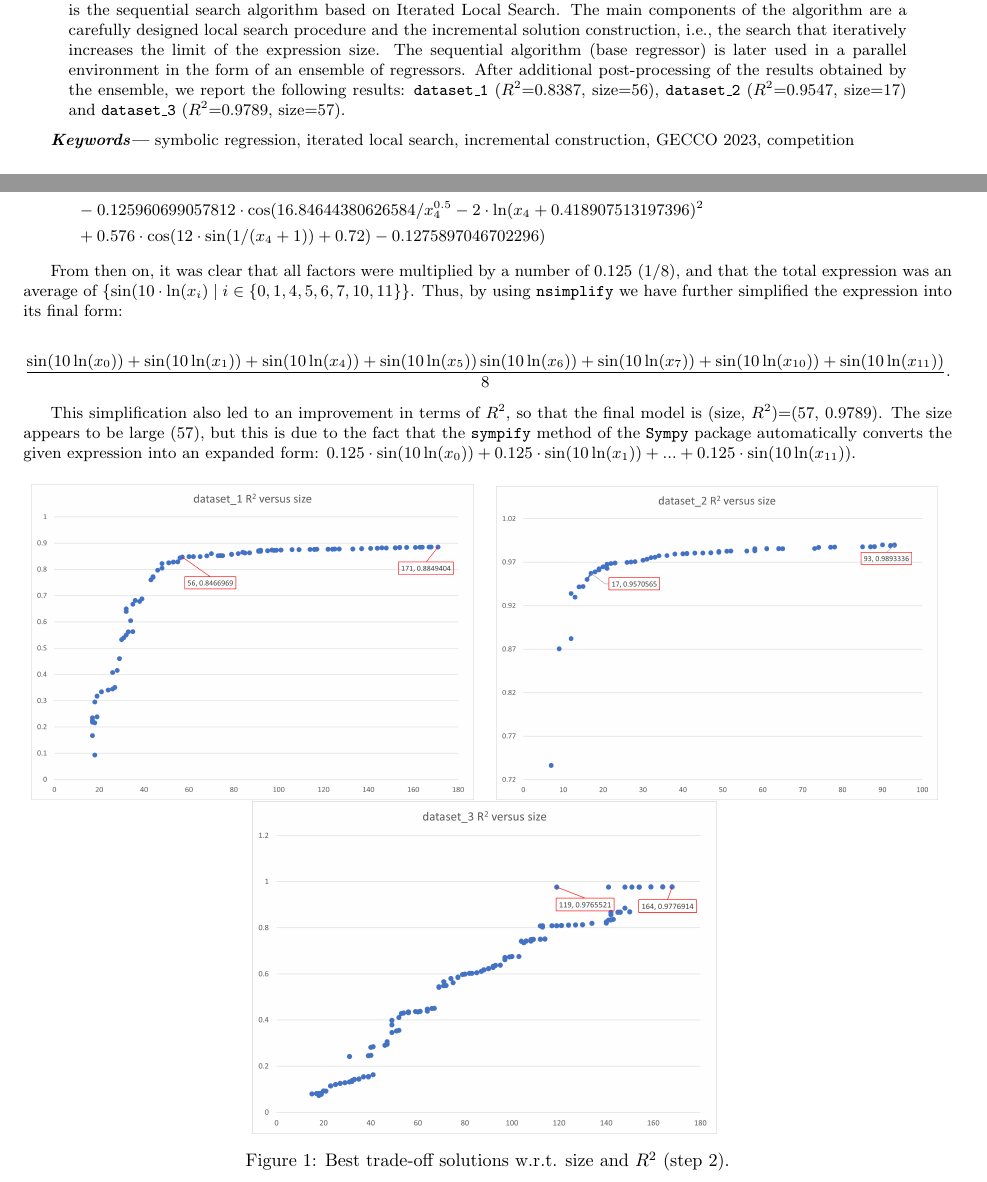
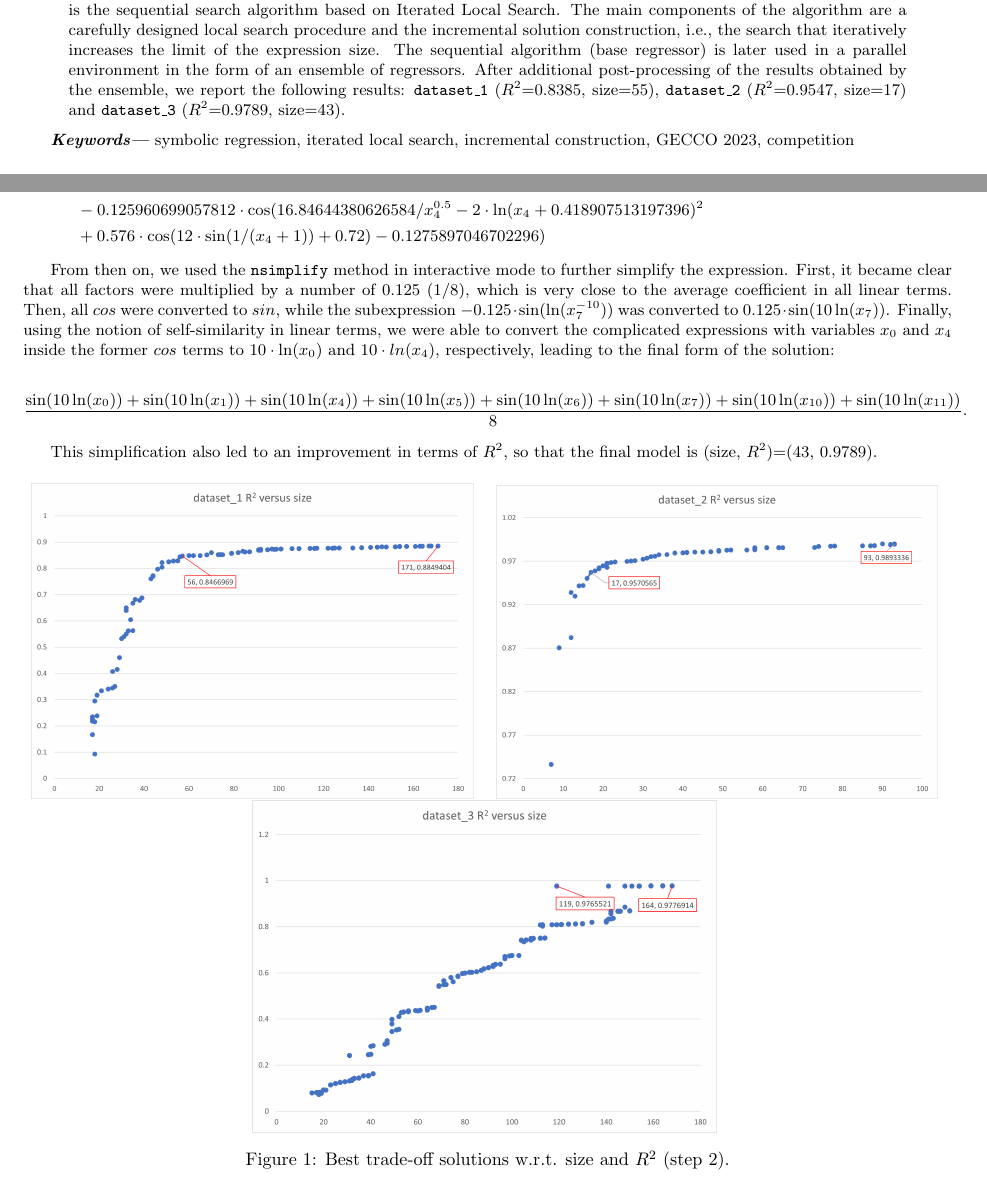
Before and after one commit to kartelj/rils, a LaTeX paper (paper/rils_gecco2023.tex): two parts of pages 1 and 4 of 4, joined at a grey line, cut so that both start at the same text. Compiled offline with pdfLaTeX.

Commit message:
Paper update.

```diff
--- a/paper/rils_gecco2023.tex
+++ b/paper/rils_gecco2023.tex
@@ -30,7 +30,7 @@
 
 \begin{abstract} % abstract
 We describe a program pipeline for solving symbolic regression problems. The main element of this pipeline is the sequential search algorithm based on Iterated Local Search. The main components of the algorithm are a carefully designed local search procedure and the incremental solution construction, i.e., the search that iteratively increases the limit of the expression size. The sequential algorithm (base regressor) is later used in a parallel environment in the form of an ensemble of regressors.
-After additional post-processing of the results obtained by the ensemble, we report the following results: \texttt{dataset\_1} ($R^2$=0.8387, size=56), \texttt{dataset\_2} ($R^2$=0.9547, size=17) and \texttt{dataset\_3} ($R^2$=0.9789, size=57).
+After additional post-processing of the results obtained by the ensemble, we report the following results: \texttt{dataset\_1} ($R^2$=0.8385, size=55), \texttt{dataset\_2} ($R^2$=0.9547, size=17) and \texttt{dataset\_3} ($R^2$=0.9789, size=43).
 \end{abstract}
 
 \keywords{symbolic regression, iterated local search, incremental construction, GECCO 2023, competition}
@@ -201,16 +201,16 @@ In Step 2, the best trade-off solution for \texttt{dataset\_3} is selected that
 \end{aligned}
 \end{equation}
 
-From then on, it was clear that all factors were multiplied by a number of 0.125 (1/8), and that the total expression was an average of $\{\sin(10\cdot \ln(x_i) \mid i \in \{0, 1, 4, 5, 6, 7, 10, 11\}\}$. Thus, by using \texttt{nsimplify} we have further simplified the expression into its final form:
+From then on, we used the \texttt{nsimplify} method in interactive mode to further simplify the expression. First, it became clear that all factors were multiplied by a number of 0.125 (1/8), which is very close to the average coefficient in all linear terms. Then, all $cos$ were converted to $sin$, while the subexpression $-0.125 \cdot \sin(\ln(x_7^{-10}))$ was converted to $0.125 \cdot \sin(10\ln(x_7))$. Finally, using the notion of self-similarity in linear terms, we were able to convert the complicated expressions with variables $x_0$ and $x_4$ inside the former $cos$ terms to $10 \cdot \ln(x_0)$ and $10 \cdot ln(x_4)$, respectively, leading to the final form of the solution:
 
 \begin{equation}
 \nonumber
 \begin{aligned}
-\frac{\sin(10 \ln(x_0))+ \sin(10 \ln(x_1)) + \sin(10 \ln(x_4)) + \sin(10 \ln(x_5)) \sin(10 \ln(x_6)) +  \sin(10 \ln(x_7)) + \sin(10 \ln(x_{10})) + \sin(10 \ln(x_{11}))}{8}.
+\frac{\sin(10 \ln(x_0))+ \sin(10 \ln(x_1)) + \sin(10 \ln(x_4)) + \sin(10 \ln(x_5)) +\sin(10 \ln(x_6)) +  \sin(10 \ln(x_7)) + \sin(10 \ln(x_{10})) + \sin(10 \ln(x_{11}))}{8}.
 \end{aligned}
 \end{equation}
 
-This simplification also led to an improvement in terms of $R^2$, so that the final model is (size, $R^2$)=(57, 0.9789). The size appears to be large (57), but this is due to the fact that the \texttt{sympify} method of the \texttt{Sympy} package automatically converts the given expression into an expanded form: $0.125 \cdot \sin(10 \ln(x_0))+ 0.125 \cdot \sin(10 \ln(x_1)) + ... + 0.125 \cdot \sin(10 \ln(x_{11}))$.
+This simplification also led to an improvement in terms of $R^2$, so that the final model is (size, $R^2$)=(43, 0.9789).
 
 \begin{figure}[ht]
 \begin{subfigure}{.5\textwidth}
```
Also changed, not shown: paper/rils_gecco2023.pdf, paper/rils_gecco2023.tex (8 more changed lines).
